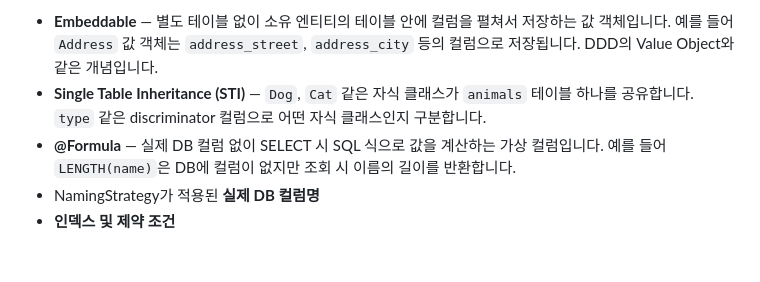
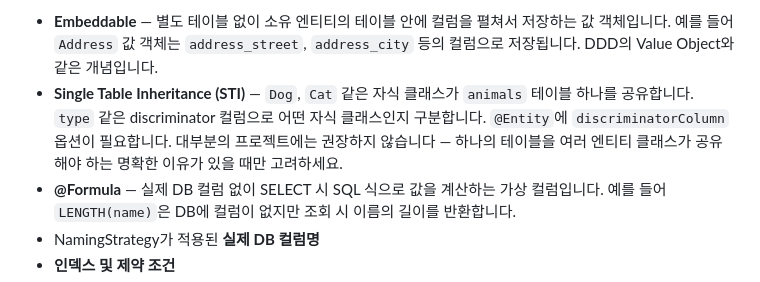
Before and after one commit to iamkanguk97/mikro-orm-markdown, a Markdown page: README.ko.md, the part around the change. Drawn GitHub-style; blank space fills up the shorter version.

Commit message:
docs: add STI usage note and recommendation
discriminatorColumn 옵션 필요 여부 및 비권장 사유 안내 추가.

Co-Authored-By: Claude Sonnet 4.6 <noreply@anthropic.com>

```diff
--- a/README.ko.md
+++ b/README.ko.md
@@ -13,7 +13,7 @@
 MikroORM에서도 동일한 ERD + Markdown 경험을 제공하며, Prisma로는 표현할 수 없는 MikroORM 고유 개념도 함께 시각화합니다.
 
 - **Embeddable** — 별도 테이블 없이 소유 엔티티의 테이블 안에 컬럼을 펼쳐서 저장하는 값 객체입니다. 예를 들어 `Address` 값 객체는 `address_street`, `address_city` 등의 컬럼으로 저장됩니다. DDD의 Value Object와 같은 개념입니다.
-- **Single Table Inheritance (STI)** — `Dog`, `Cat` 같은 자식 클래스가 `animals` 테이블 하나를 공유합니다. `type` 같은 discriminator 컬럼으로 어떤 자식 클래스인지 구분합니다.
+- **Single Table Inheritance (STI)** — `Dog`, `Cat` 같은 자식 클래스가 `animals` 테이블 하나를 공유합니다. `type` 같은 discriminator 컬럼으로 어떤 자식 클래스인지 구분합니다. `@Entity`에 `discriminatorColumn` 옵션이 필요합니다. 대부분의 프로젝트에는 권장하지 않습니다 — 하나의 테이블을 여러 엔티티 클래스가 공유해야 하는 명확한 이유가 있을 때만 고려하세요.
 - **@Formula** — 실제 DB 컬럼 없이 SELECT 시 SQL 식으로 값을 계산하는 가상 컬럼입니다. 예를 들어 `LENGTH(name)`은 DB에 컬럼이 없지만 조회 시 이름의 길이를 반환합니다.
 - NamingStrategy가 적용된 **실제 DB 컬럼명**
 - **인덱스 및 제약 조건**
```
Also changed, not shown: README.md (+1 -1 lines).
